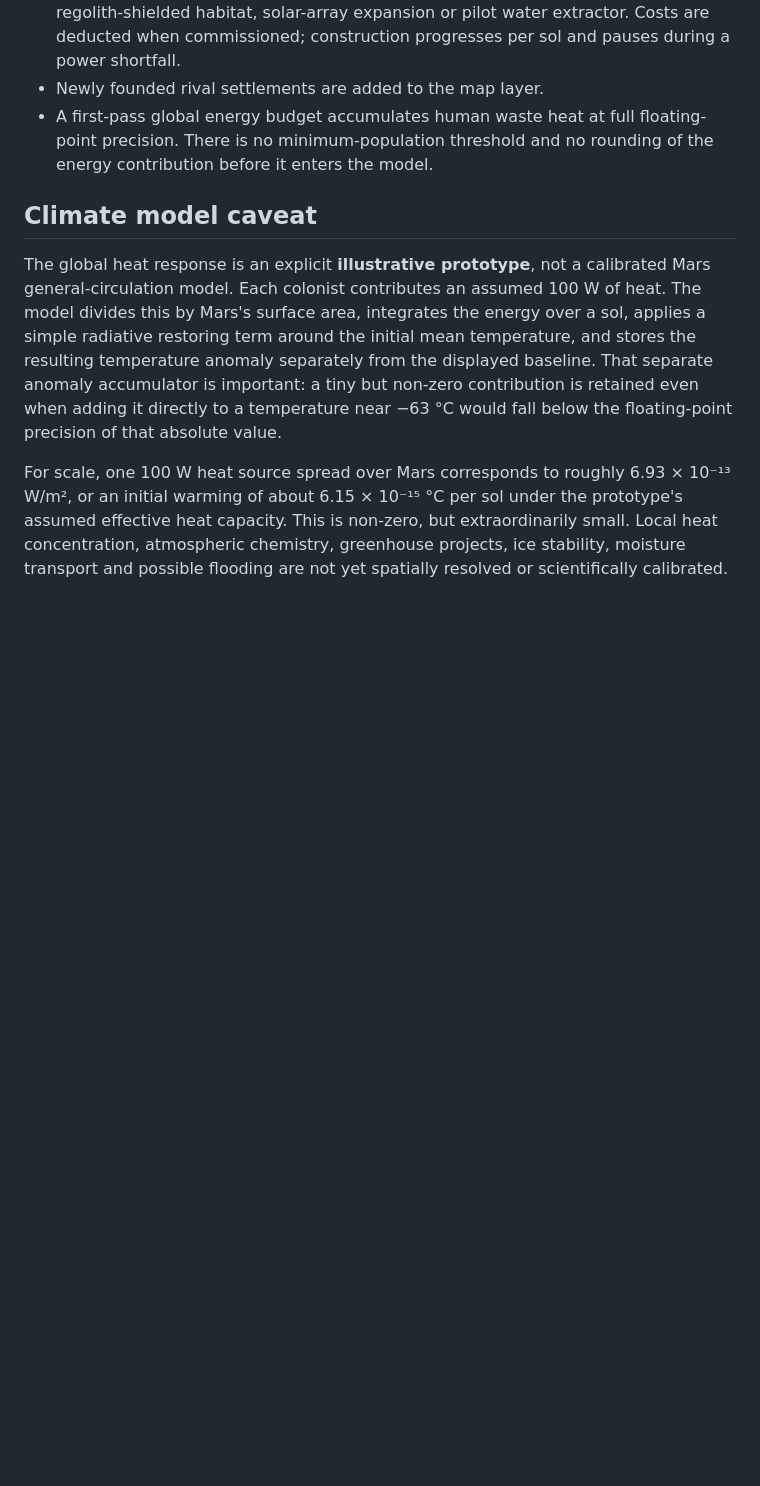
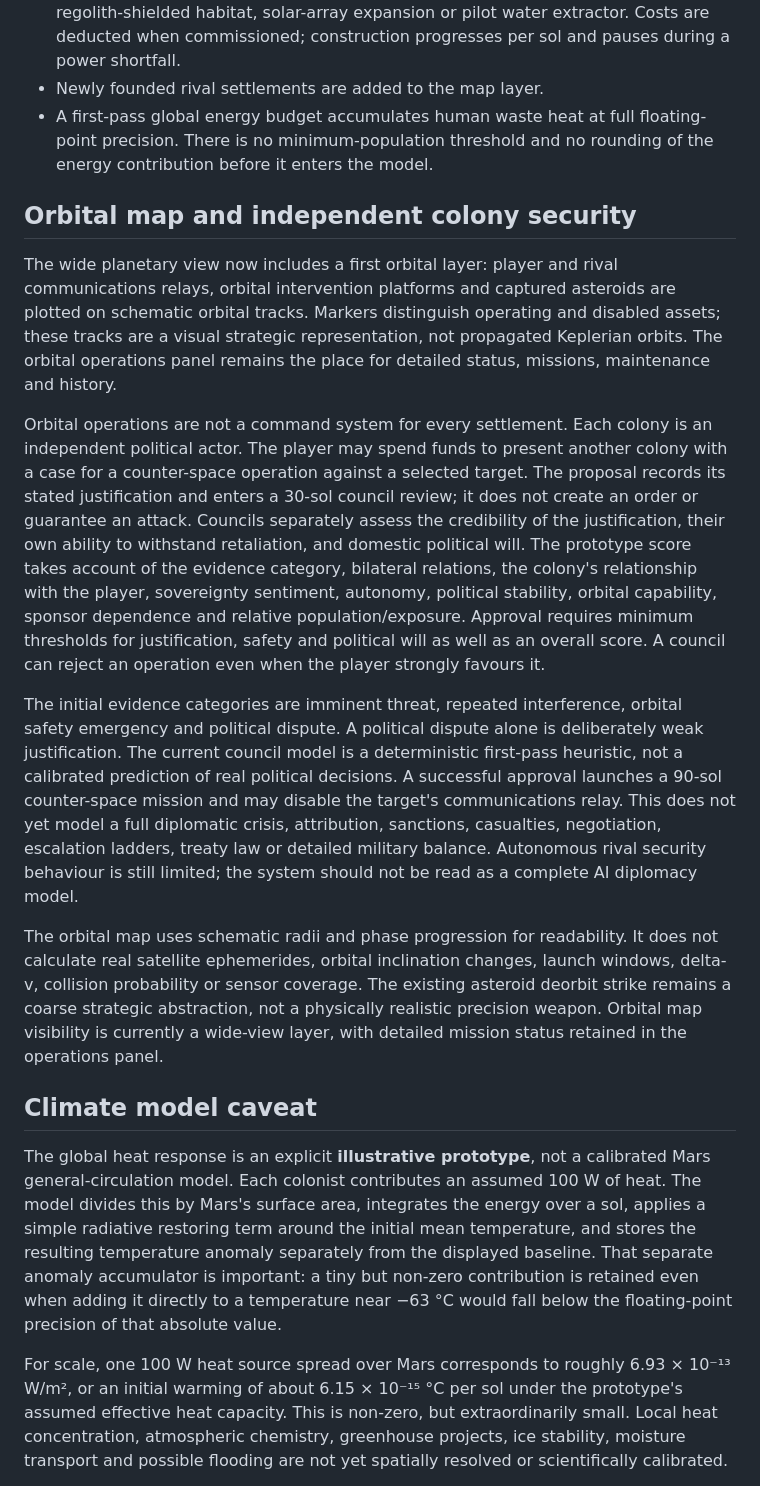
Before and after one commit to ScottENOC/Red-mars-rising, a Markdown page: README.md, the part around the change. GitHub-like rendering; blank space fills up the shorter version.

Commit message:
Document orbital map and independent colony security

```diff
--- a/README.md
+++ b/README.md
@@ -14,6 +14,16 @@ The current development branch introduces the campaign start flow and the first
 - The colony operations panel lets the player commission a subsurface ice survey, regolith-shielded habitat, solar-array expansion or pilot water extractor. Costs are deducted when commissioned; construction progresses per sol and pauses during a power shortfall.
 - Newly founded rival settlements are added to the map layer.
 - A first-pass global energy budget accumulates human waste heat at full floating-point precision. There is no minimum-population threshold and no rounding of the energy contribution before it enters the model.
+
+## Orbital map and independent colony security
+
+The wide planetary view now includes a first orbital layer: player and rival communications relays, orbital intervention platforms and captured asteroids are plotted on schematic orbital tracks. Markers distinguish operating and disabled assets; these tracks are a visual strategic representation, not propagated Keplerian orbits. The orbital operations panel remains the place for detailed status, missions, maintenance and history.
+
+Orbital operations are not a command system for every settlement. Each colony is an independent political actor. The player may spend funds to present another colony with a case for a counter-space operation against a selected target. The proposal records its stated justification and enters a 30-sol council review; it does not create an order or guarantee an attack. Councils separately assess the credibility of the justification, their own ability to withstand retaliation, and domestic political will. The prototype score takes account of the evidence category, bilateral relations, the colony's relationship with the player, sovereignty sentiment, autonomy, political stability, orbital capability, sponsor dependence and relative population/exposure. Approval requires minimum thresholds for justification, safety and political will as well as an overall score. A council can reject an operation even when the player strongly favours it.
+
+The initial evidence categories are imminent threat, repeated interference, orbital safety emergency and political dispute. A political dispute alone is deliberately weak justification. The current council model is a deterministic first-pass heuristic, not a calibrated prediction of real political decisions. A successful approval launches a 90-sol counter-space mission and may disable the target's communications relay. This does not yet model a full diplomatic crisis, attribution, sanctions, casualties, negotiation, escalation ladders, treaty law or detailed military balance. Autonomous rival security behaviour is still limited; the system should not be read as a complete AI diplomacy model.
+
+The orbital map uses schematic radii and phase progression for readability. It does not calculate real satellite ephemerides, orbital inclination changes, launch windows, delta-v, collision probability or sensor coverage. The existing asteroid deorbit strike remains a coarse strategic abstraction, not a physically realistic precision weapon. Orbital map visibility is currently a wide-view layer, with detailed mission status retained in the operations panel.
 
 ## Climate model caveat
 
```
